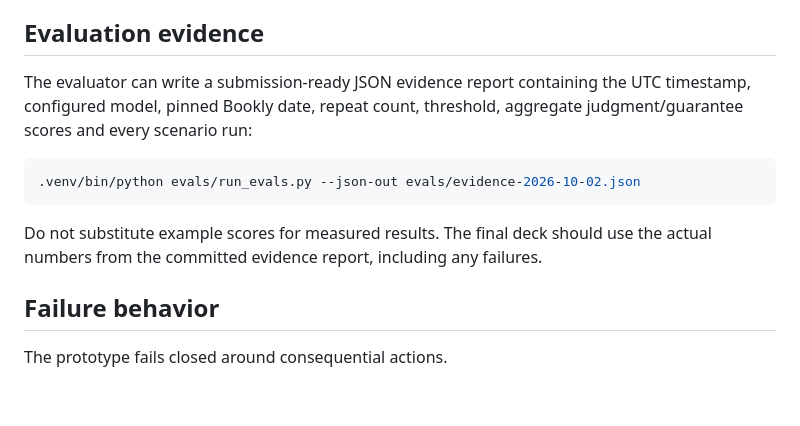
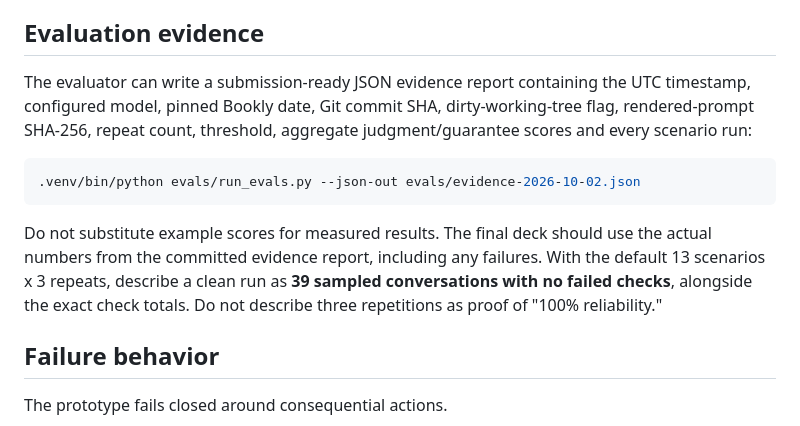
Before and after one commit to AntonByk/bookly-agent, a Markdown page: README.md, the part around the change. GitHub-like rendering; blank space fills up the shorter version.

Commit message:
docs: frame eval evidence as sampled conversations

````diff
--- a/README.md
+++ b/README.md
@@ -311,13 +311,13 @@ The live suite is intentionally not a normal CI gate because it calls a paid ext
 
 ## Evaluation evidence
 
-The evaluator can write a submission-ready JSON evidence report containing the UTC timestamp, configured model, pinned Bookly date, repeat count, threshold, aggregate judgment/guarantee scores and every scenario run:
+The evaluator can write a submission-ready JSON evidence report containing the UTC timestamp, configured model, pinned Bookly date, Git commit SHA, dirty-working-tree flag, rendered-prompt SHA-256, repeat count, threshold, aggregate judgment/guarantee scores and every scenario run:
 
 ```bash
 .venv/bin/python evals/run_evals.py --json-out evals/evidence-2026-10-02.json
 ```
 
-Do not substitute example scores for measured results. The final deck should use the actual numbers from the committed evidence report, including any failures.
+Do not substitute example scores for measured results. The final deck should use the actual numbers from the committed evidence report, including any failures. With the default 13 scenarios x 3 repeats, describe a clean run as **39 sampled conversations with no failed checks**, alongside the exact check totals. Do not describe three repetitions as proof of "100% reliability."
 
 ## Failure behavior
 
````
